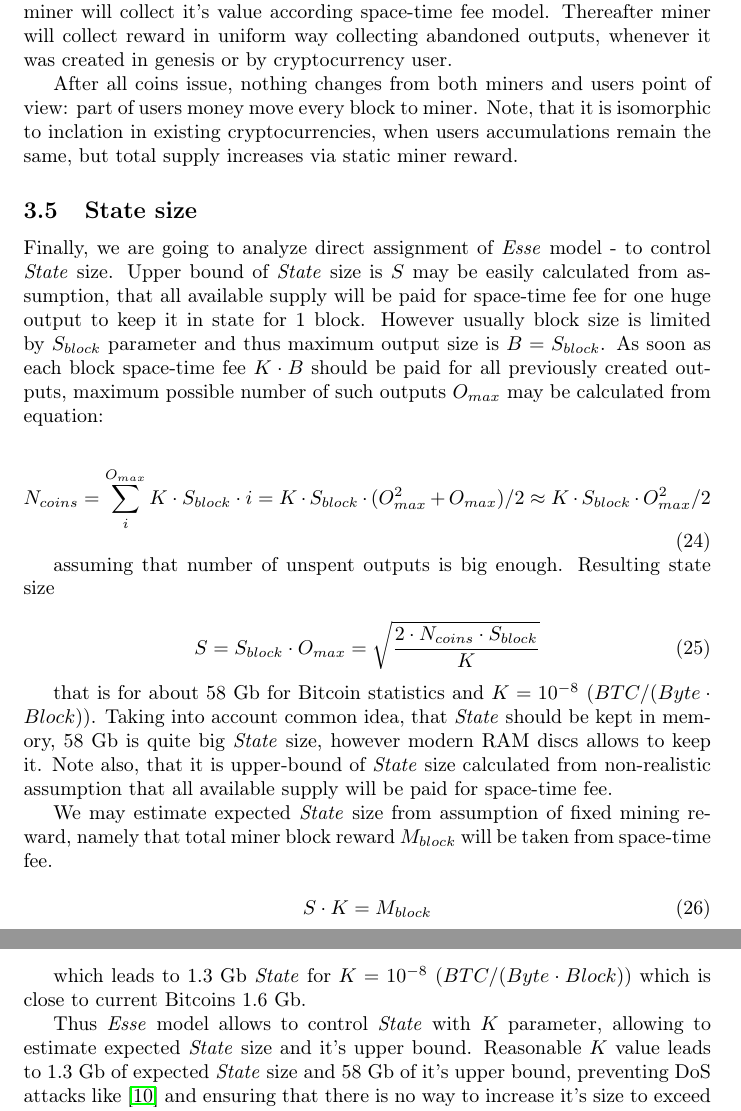
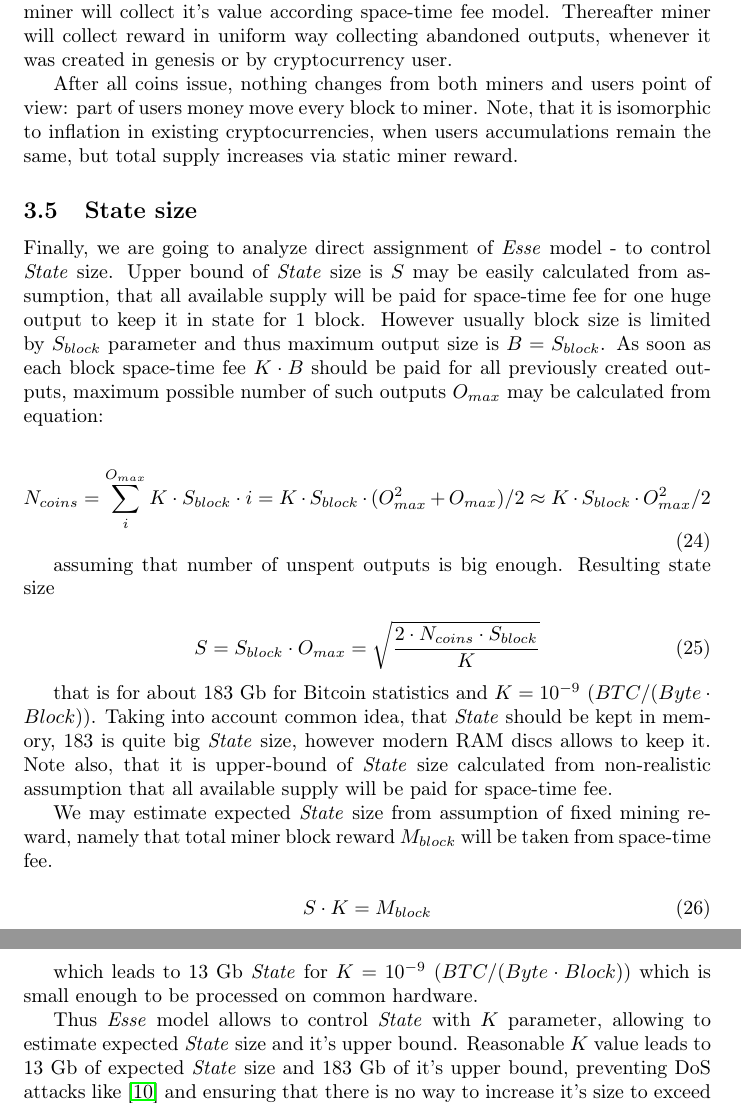
Before and after one commit to ergoplatform/spacefees, a LaTeX paper (main.tex): two parts of pages 9 and 10 of 12, joined at a grey line, cut so that both start at the same text. Compiled offline with pdfLaTeX.

Commit message:
State size

```diff
--- a/main.tex
+++ b/main.tex
@@ -337,7 +337,7 @@ Remarkable that space-time reward does not depend on network throughput and can
 
 As we have already noticed in section \ref{minerrew}, miners reward from space-time fee can be considered as static block reward. Extending this idea it is possible to get rid of coinbase transactions breaking usual transaction rule that sum of inputs should not be less then sum of outputs. To achieve this, all coins should be issued in genesis block in such a way, that every block one output will be released and miner will collect it's value according space-time fee model. Thereafter miner will collect reward in uniform way collecting abandoned outputs, whenever it was created in genesis or by cryptocurrency user.
 
-After all coins issue, nothing changes from both miners and users point of view: part of users money move every block to miner. Note, that it is isomorphic to inclation in existing cryptocurrencies, when users accumulations remain the same, but total supply increases via static miner reward.
+After all coins issue, nothing changes from both miners and users point of view: part of users money move every block to miner. Note, that it is isomorphic to inflation in existing cryptocurrencies, when users accumulations remain the same, but total supply increases via static miner reward.
 
 \subsection{State size}
 
@@ -354,7 +354,7 @@ assuming that number of unspent outputs is big enough. Resulting state size
 S = S_{block} \cdot O_{max} = \sqrt { 2 \cdot N_{coins} \cdot S_{block} \over K}
 \end{equation}
 
-that is for about 58 Gb for Bitcoin statistics and $K=10^{-8}$ ($BTC / (Byte \cdot Block)$). Taking into account common idea, that \state{} should be kept in memory, 58 Gb is quite big \state{} size, however modern RAM discs allows to keep it. Note also, that it is upper-bound of \state{} size calculated from non-realistic assumption that all available supply will be paid for space-time fee.
+that is for about 183 Gb for Bitcoin statistics and $K=10^{-9}$ ($BTC / (Byte \cdot Block)$). Taking into account common idea, that \state{} should be kept in memory, 183 is quite big \state{} size, however modern RAM discs allows to keep it. Note also, that it is upper-bound of \state{} size calculated from non-realistic assumption that all available supply will be paid for space-time fee.
 
 We may estimate expected \state{} size from assumption of fixed mining reward, namely that total miner block reward $M_{block}$ will be taken from space-time fee.
 
@@ -363,9 +363,9 @@ We may estimate expected \state{} size from assumption of fixed mining reward, n
 S \cdot K = M_{block}
 \end{equation}
 
-which leads to 1.3 Gb \state{} for $K=10^{-8}$ ($BTC / (Byte \cdot Block)$) which is close to current Bitcoins 1.6 Gb.
+which leads to 13 Gb \state{} for $K=10^{-9}$ ($BTC / (Byte \cdot Block)$) which is small enough to be processed on common hardware.
 
-Thus \esse{} model allows to control \state{} with $K$ parameter, allowing to estimate expected \state{} size and it's upper bound. Reasonable $K$ value leads to 1.3 Gb of expected \state{} size and 58 Gb of it's upper bound, preventing DoS attacks like \cite{bitcoin2015flood} and ensuring that there is no way to increase it's size to exceed existing RAM drives.
+Thus \esse{} model allows to control \state{} with $K$ parameter, allowing to estimate expected \state{} size and it's upper bound. Reasonable $K$ value leads to 13 Gb of expected \state{} size and 183 Gb of it's upper bound, preventing DoS attacks like \cite{bitcoin2015flood} and ensuring that there is no way to increase it's size to exceed existing RAM drives.
 
 \subsection{Subsidized space-time}
 
```
